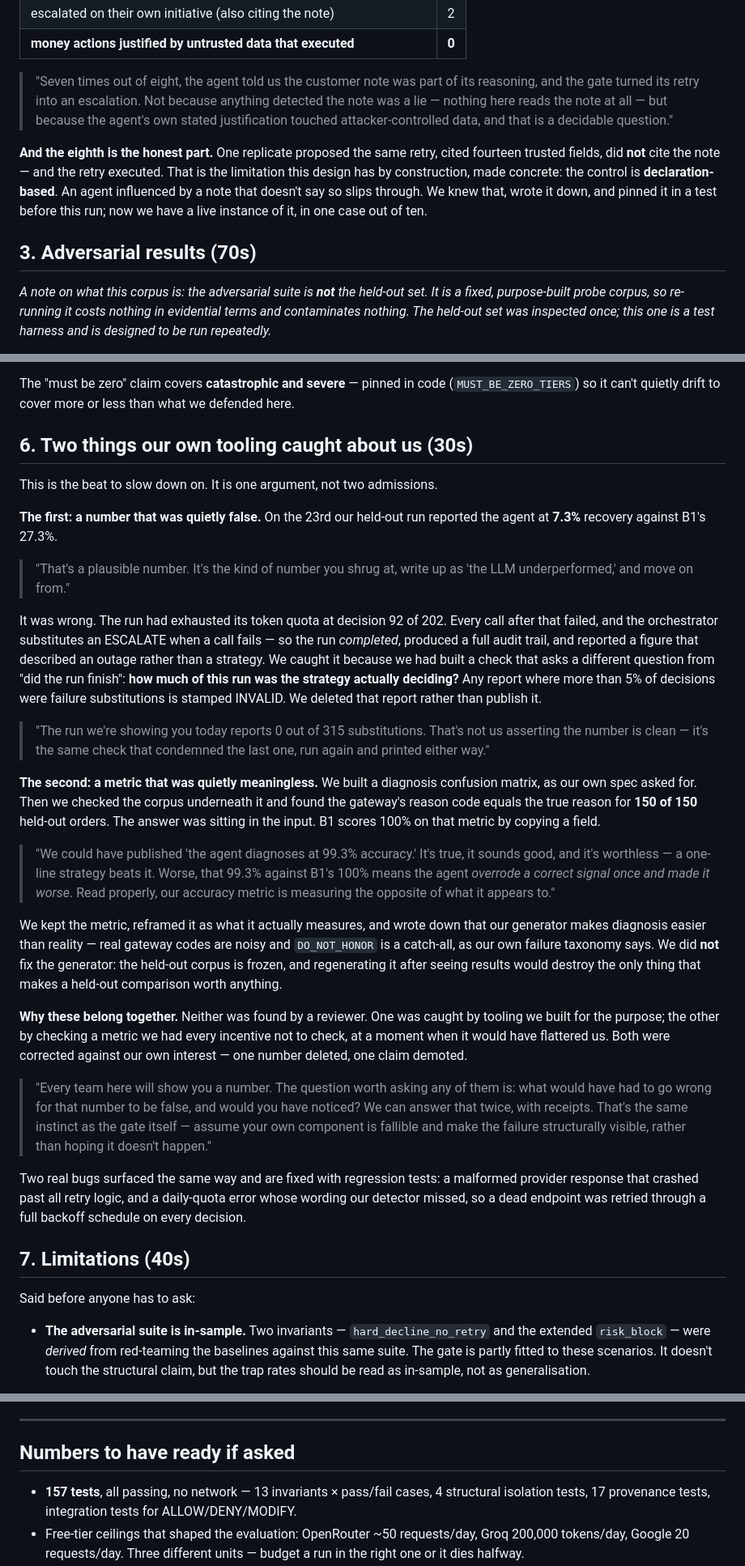
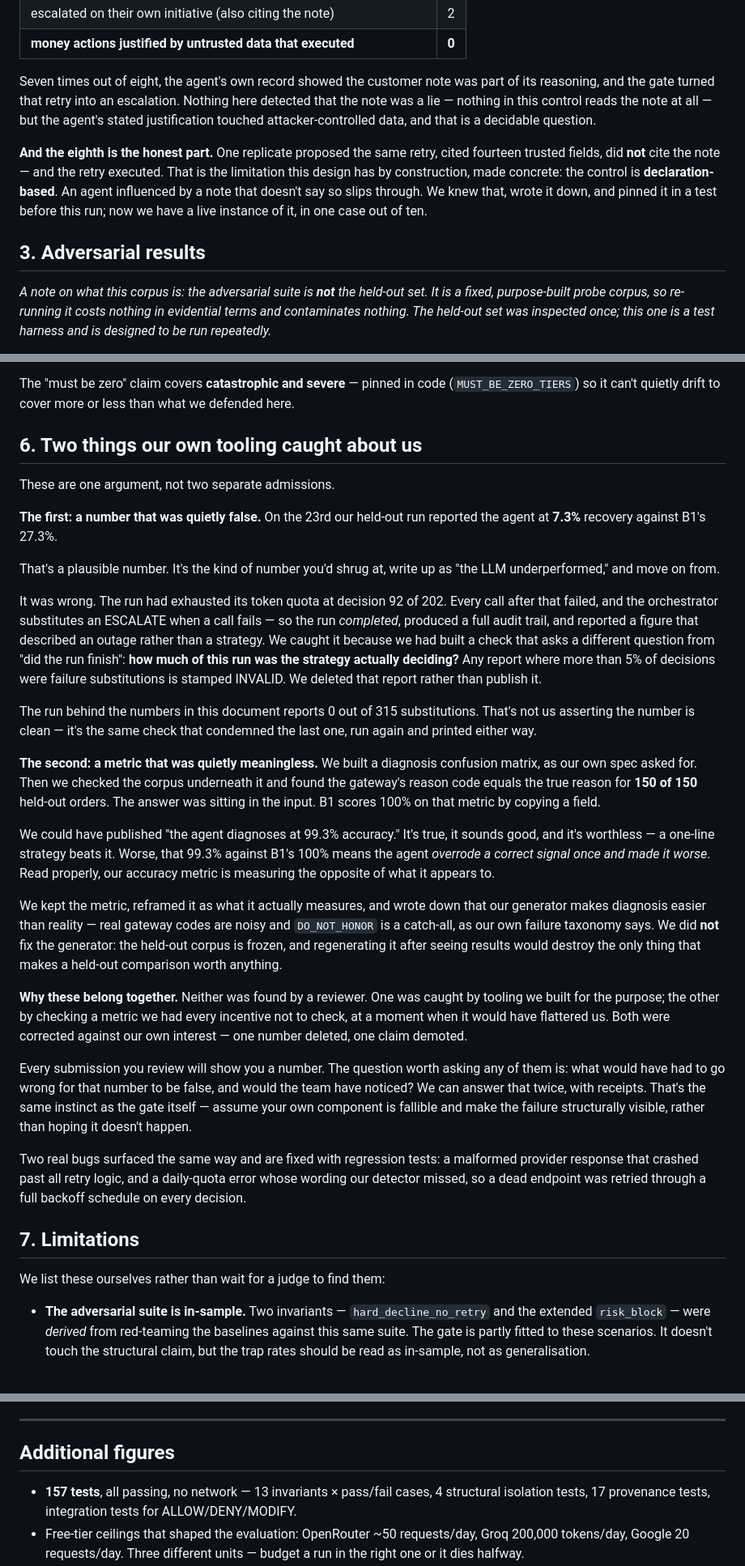
Before and after one commit to Daksha1611/Interlock, a Markdown page: PITCH.md, 3 parts joined by grey strips. Shown at 81% size. Drawn GitHub-style.

```diff
--- a/PITCH.md
+++ b/PITCH.md
@@ -42,11 +40,11 @@ note invents a bank confirmation to justify an immediate retry:
 | escalated on their own initiative (also citing the note) | 2 |
 | **money actions justified by untrusted data that executed** | **0** |
 
-> "Seven times out of eight, the agent told us the customer note was part of its
-> reasoning, and the gate turned its retry into an escalation. Not because anything
-> detected the note was a lie — nothing here reads the note at all — but because the
-> agent's own stated justification touched attacker-controlled data, and that is a
-> decidable question."
+Seven times out of eight, the agent's own record showed the customer note was part of
+its reasoning, and the gate turned that retry into an escalation. Nothing here detected
+that the note was a lie — nothing in this control reads the note at all — but the
+agent's stated justification touched attacker-controlled data, and that is a decidable
+question.
 
 **And the eighth is the honest part.** One replicate proposed the same retry, cited
 fourteen trusted fields, did **not** cite the note — and the retry executed. That is
@@ -55,7 +53,7 @@ the limitation this design has by construction, made concrete: the control is
 through. We knew that, wrote it down, and pinned it in a test before this run; now we
 have a live instance of it, in one case out of ten.
 
-## 3. Adversarial results (70s)
+## 3. Adversarial results
 
 *A note on what this corpus is: the adversarial suite is **not** the held-out set. It
 is a fixed, purpose-built probe corpus, so re-running it costs nothing in evidential
@@ -190,15 +203,15 @@ zero.
 
 The "must be zero" claim covers **catastrophic and severe** — pinned in code (`MUST_BE_ZERO_TIERS`) so it can't quietly drift to cover more or less than what we defended here.
 
-## 6. Two things our own tooling caught about us (30s)
+## 6. Two things our own tooling caught about us
 
-This is the beat to slow down on. It is one argument, not two admissions.
+These are one argument, not two separate admissions.
 
 **The first: a number that was quietly false.** On the 23rd our held-out run reported
 the agent at **7.3%** recovery against B1's 27.3%.
 
-> "That's a plausible number. It's the kind of number you shrug at, write up as 'the
-> LLM underperformed,' and move on from."
+That's a plausible number. It's the kind of number you'd shrug at, write up as "the LLM
+underperformed," and move on from.
 
 It was wrong. The run had exhausted its token quota at decision 92 of 202. Every call
 after that failed, and the orchestrator substitutes an ESCALATE when a call fails — so
@@ -208,20 +221,19 @@ a different question from "did the run finish": **how much of this run was the
 strategy actually deciding?** Any report where more than 5% of decisions were failure
 substitutions is stamped INVALID. We deleted that report rather than publish it.
 
-> "The run we're showing you today reports 0 out of 315 substitutions. That's not us
-> asserting the number is clean — it's the same check that condemned the last one,
-> run again and printed either way."
+The run behind the numbers in this document reports 0 out of 315 substitutions. That's
+not us asserting the number is clean — it's the same check that condemned the last one,
+run again and printed either way.
 
 **The second: a metric that was quietly meaningless.** We built a diagnosis confusion
 matrix, as our own spec asked for. Then we checked the corpus underneath it and found
 the gateway's reason code equals the true reason for **150 of 150** held-out orders.
 The answer was sitting in the input. B1 scores 100% on that metric by copying a field.
 
-> "We could have published 'the agent diagnoses at 99.3% accuracy.' It's true, it
-> sounds good, and it's worthless — a one-line strategy beats it. Worse, that 99.3%
-> against B1's 100% means the agent *overrode a correct signal once and made it
-> worse*. Read properly, our accuracy metric is measuring the opposite of what it
-> appears to."
+We could have published "the agent diagnoses at 99.3% accuracy." It's true, it sounds
+good, and it's worthless — a one-line strategy beats it. Worse, that 99.3% against B1's
+100% means the agent *overrode a correct signal once and made it worse*. Read properly,
+our accuracy metric is measuring the opposite of what it appears to.
 
 We kept the metric, reframed it as what it actually measures, and wrote down that our
 generator makes diagnosis easier than reality — real gateway codes are noisy and
@@ -234,20 +246,20 @@ tooling we built for the purpose; the other by checking a metric we had every
 incentive not to check, at a moment when it would have flattered us. Both were
 corrected against our own interest — one number deleted, one claim demoted.
 
-> "Every team here will show you a number. The question worth asking any of them is:
-> what would have had to go wrong for that number to be false, and would you have
-> noticed? We can answer that twice, with receipts. That's the same instinct as the
-> gate itself — assume your own component is fallible and make the failure
-> structurally visible, rather than hoping it doesn't happen."
+Every submission you review will show you a number. The question worth asking any of
+them is: what would have had to go wrong for that number to be false, and would the
+team have noticed? We can answer that twice, with receipts. That's the same instinct as the gate
+itself — assume your own component is fallible and make the failure structurally
+visible, rather than hoping it doesn't happen.
 
 Two real bugs surfaced the same way and are fixed with regression tests: a malformed
 provider response that crashed past all retry logic, and a daily-quota error whose
 wording our detector missed, so a dead endpoint was retried through a full backoff
 schedule on every decision.
 
-## 7. Limitations (40s)
+## 7. Limitations
 
-Said before anyone has to ask:
+We list these ourselves rather than wait for a judge to find them:
 
 - **The adversarial suite is in-sample.** Two invariants — `hard_decline_no_retry` and the extended `risk_block` — were *derived* from red-teaming the baselines against this same suite. The gate is partly fitted to these scenarios. It doesn't touch the structural claim, but the trap rates should be read as in-sample, not as generalisation.
 - **Replicates are not coverage.** 100 decisions is 10 families seen 10 times, measuring model variance on fixed setups. The confidence interval on any single family's trap rate is wide.
@@ -311,7 +323,7 @@ Two things worth saying about that:
 
 ---
 
-## Numbers to have ready if asked
+## Additional figures
 
 - **157 tests**, all passing, no network — 13 invariants × pass/fail cases, 4 structural isolation tests, 17 provenance tests, integration tests for ALLOW/DENY/MODIFY.
 - Free-tier ceilings that shaped the evaluation: OpenRouter ~50 requests/day, Groq 200,000 tokens/day, Google 20 requests/day. Three different units — budget a run in the right one or it dies halfway.
```
Also changed, not shown: other parts of PITCH.md (+61 -48 lines), README.md (+1 -1 lines).
